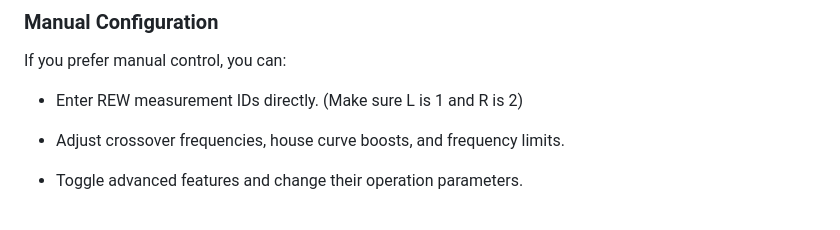
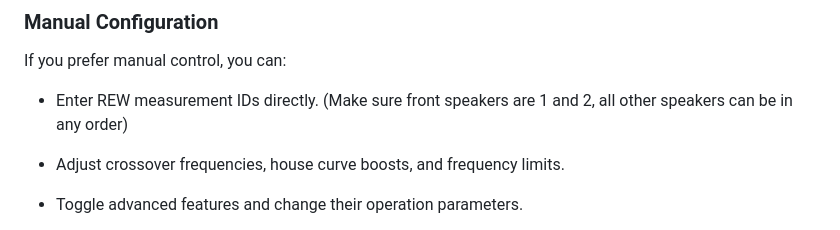
Before and after one commit to xPoiler/XPDRC, a Markdown page: README.md, the part around the change. Drawn GitHub-style.

Commit message:
Update REW measurement IDs description in README

```diff
--- a/README.md
+++ b/README.md
@@ -86,7 +86,7 @@ The easiest way to start is by clicking the **"Run Setup Wizard"** button. This
 
 If you prefer manual control, you can:
 
-- Enter REW measurement IDs directly. (Make sure L is 1 and R is 2)
+- Enter REW measurement IDs directly. (Make sure front speakers are 1 and 2, all other speakers can be in any order)
 
 - Adjust crossover frequencies, house curve boosts, and frequency limits.
 
```
